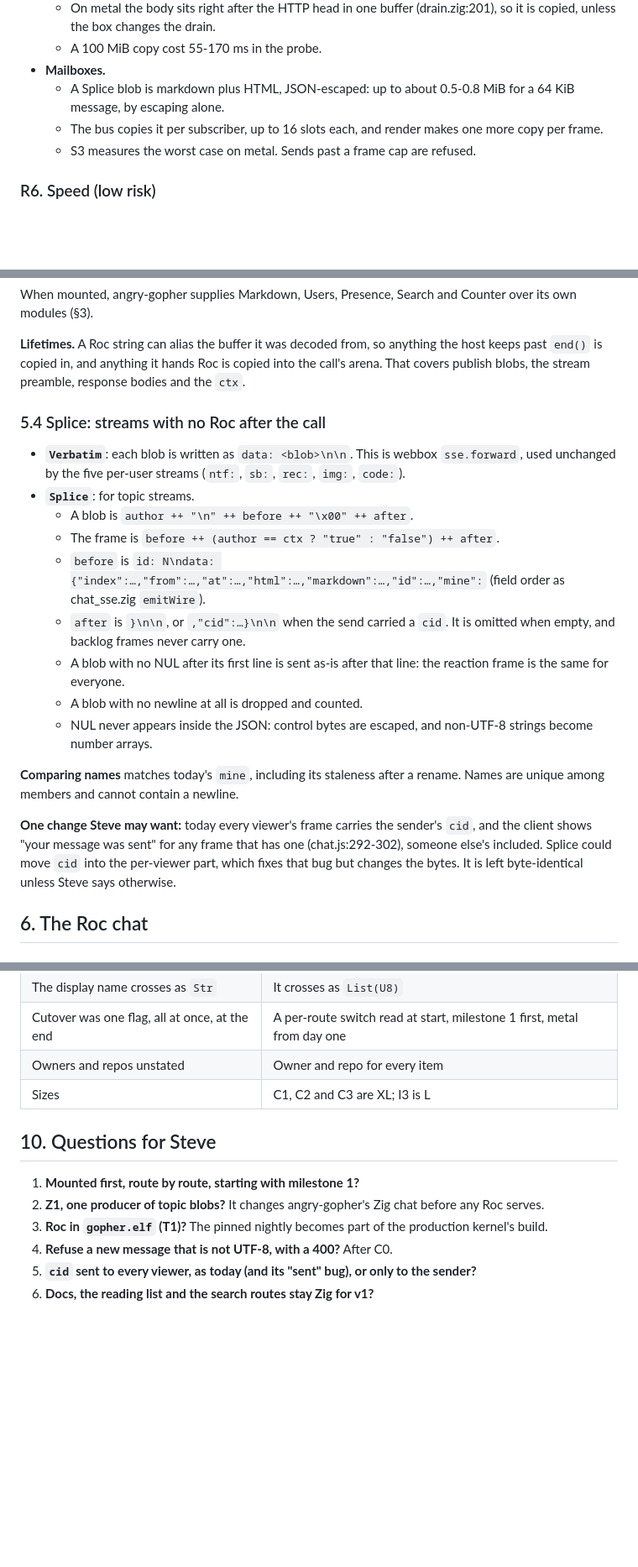
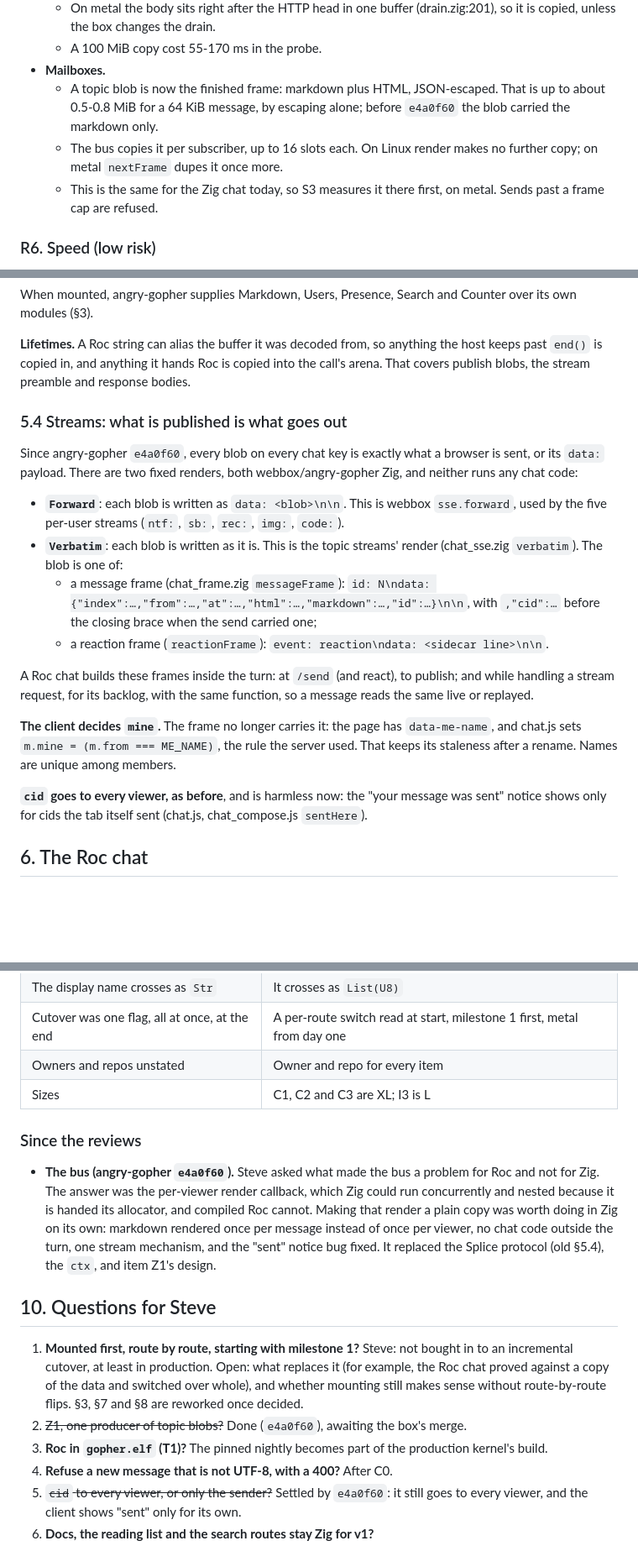
Before and after one commit to showell/roc-webbox, a Markdown page: docs/ROC-CHAT.md, 3 parts joined by grey strips. Shown at 84% size. Drawn GitHub-style; blank space fills up the shorter version.

```diff
--- a/docs/ROC-CHAT.md
+++ b/docs/ROC-CHAT.md
@@ -286,11 +300,13 @@ Roc's `Str` is UTF-8 by type. Chat's bytes are not guaranteed to be:
     (drain.zig:201), so it is copied, unless the box changes the drain.
   - A 100 MiB copy cost 55-170 ms in the probe.
 - **Mailboxes.**
-  - A Splice blob is markdown plus HTML, JSON-escaped: up to about 0.5-0.8
-    MiB for a 64 KiB message, by escaping alone.
-  - The bus copies it per subscriber, up to 16 slots each, and render makes
-    one more copy per frame.
-  - S3 measures the worst case on metal. Sends past a frame cap are refused.
+  - A topic blob is now the finished frame: markdown plus HTML, JSON-escaped.
+    That is up to about 0.5-0.8 MiB for a 64 KiB message, by escaping alone;
+    before `e4a0f60` the blob carried the markdown only.
+  - The bus copies it per subscriber, up to 16 slots each. On Linux render
+    makes no further copy; on metal `nextFrame` dupes it once more.
+  - This is the same for the Zig chat today, so S3 measures it there first,
+    on metal. Sends past a frame cap are refused.
 
 ### R6. Speed (low risk)
 
@@ -388,34 +403,36 @@ Counter over its own modules (§3).
 **Lifetimes.** A Roc string can alias the buffer it was decoded from, so
 anything the host keeps past `end()` is copied in, and anything it hands
 Roc is copied into the call's arena. That covers publish blobs, the stream
-preamble, response bodies and the `ctx`.
+preamble and response bodies.
 
-### 5.4 Splice: streams with no Roc after the call
+### 5.4 Streams: what is published is what goes out
 
-- **`Verbatim`**: each blob is written as `data: <blob>\n\n`. This is webbox
-  `sse.forward`, used unchanged by the five per-user streams (`ntf:`, `sb:`,
-  `rec:`, `img:`, `code:`).
-- **`Splice`**: for topic streams.
-  - A blob is `author ++ "\n" ++ before ++ "\x00" ++ after`.
-  - The frame is `before ++ (author == ctx ? "true" : "false") ++ after`.
-  - `before` is `id: N\ndata: {"index":…,"from":…,"at":…,"html":…,"markdown":…,"id":…,"mine":`
-    (field order as chat_sse.zig `emitWire`).
-  - `after` is `}\n\n`, or `,"cid":…}\n\n` when the send carried a `cid`.
-    It is omitted when empty, and backlog frames never carry one.
-  - A blob with no NUL after its first line is sent as-is after that line:
-    the reaction frame is the same for everyone.
-  - A blob with no newline at all is dropped and counted.
-  - NUL never appears inside the JSON: control bytes are escaped, and
-    non-UTF-8 strings become number arrays.
+Since angry-gopher `e4a0f60`, every blob on every chat key is exactly what a
+browser is sent, or its `data:` payload. There are two fixed renders, both
+webbox/angry-gopher Zig, and neither runs any chat code:
 
-**Comparing names** matches today's `mine`, including its staleness after a
-rename. Names are unique among members and cannot contain a newline.
+- **`Forward`**: each blob is written as `data: <blob>\n\n`. This is webbox
+  `sse.forward`, used by the five per-user streams (`ntf:`, `sb:`, `rec:`,
+  `img:`, `code:`).
+- **`Verbatim`**: each blob is written as it is. This is the topic streams'
+  render (chat_sse.zig `verbatim`). The blob is one of:
+  - a message frame (chat_frame.zig `messageFrame`):
+    `id: N\ndata: {"index":…,"from":…,"at":…,"html":…,"markdown":…,"id":…}\n\n`,
+    with `,"cid":…` before the closing brace when the send carried one;
+  - a reaction frame (`reactionFrame`): `event: reaction\ndata: <sidecar line>\n\n`.
 
-**One change Steve may want:** today every viewer's frame carries the
-sender's `cid`, and the client shows "your message was sent" for any frame
-that has one (chat.js:292-302), someone else's included. Splice could move
-`cid` into the per-viewer part, which fixes that bug but changes the bytes.
-It is left byte-identical unless Steve says otherwise.
+A Roc chat builds these frames inside the turn: at `/send` (and react), to
+publish; and while handling a stream request, for its backlog, with the same
+function, so a message reads the same live or replayed.
+
+**The client decides `mine`.** The frame no longer carries it: the page has
+`data-me-name`, and chat.js sets `m.mine = (m.from === ME_NAME)`, the rule
+the server used. That keeps its staleness after a rename. Names are unique
+among members.
+
+**`cid` goes to every viewer, as before**, and is harmless now: the "your
+message was sent" notice shows only for cids the tab itself sent (chat.js,
+chat_compose.js `sentHere`).
 
 ## 6. The Roc chat
 
@@ -635,14 +652,29 @@ streams read.** That became R2's first decision and item Z1.
 | Owners and repos unstated | Owner and repo for every item |
 | Sizes | C1, C2 and C3 are XL; I3 is L |
 
+### Since the reviews
+
+- **The bus (angry-gopher `e4a0f60`).** Steve asked what made the bus a
+  problem for Roc and not for Zig. The answer was the per-viewer render
+  callback, which Zig could run concurrently and nested because it is handed
+  its allocator, and compiled Roc cannot. Making that render a plain copy
+  was worth doing in Zig on its own: markdown rendered once per message
+  instead of once per viewer, no chat code outside the turn, one stream
+  mechanism, and the "sent" notice bug fixed. It replaced the Splice
+  protocol (old §5.4), the `ctx`, and item Z1's design.
+
 ## 10. Questions for Steve
 
-1. **Mounted first, route by route, starting with milestone 1?**
-2. **Z1, one producer of topic blobs?** It changes angry-gopher's Zig chat
-   before any Roc serves.
+1. **Mounted first, route by route, starting with milestone 1?** Steve: not
+   bought in to an incremental cutover, at least in production. Open: what
+   replaces it (for example, the Roc chat proved against a copy of the data
+   and switched over whole), and whether mounting still makes sense without
+   route-by-route flips. §3, §7 and §8 are reworked once decided.
+2. ~~Z1, one producer of topic blobs?~~ Done (`e4a0f60`), awaiting the box's
+   merge.
 3. **Roc in `gopher.elf` (T1)?** The pinned nightly becomes part of the
    production kernel's build.
 4. **Refuse a new message that is not UTF-8, with a 400?** After C0.
-5. **`cid` sent to every viewer, as today (and its "sent" bug), or only to
-   the sender?**
+5. ~~`cid` to every viewer, or only the sender?~~ Settled by `e4a0f60`: it
+   still goes to every viewer, and the client shows "sent" only for its own.
 6. **Docs, the reading list and the search routes stay Zig for v1?**
```
Also changed, not shown: other parts of docs/ROC-CHAT.md (+41 -28 lines).
